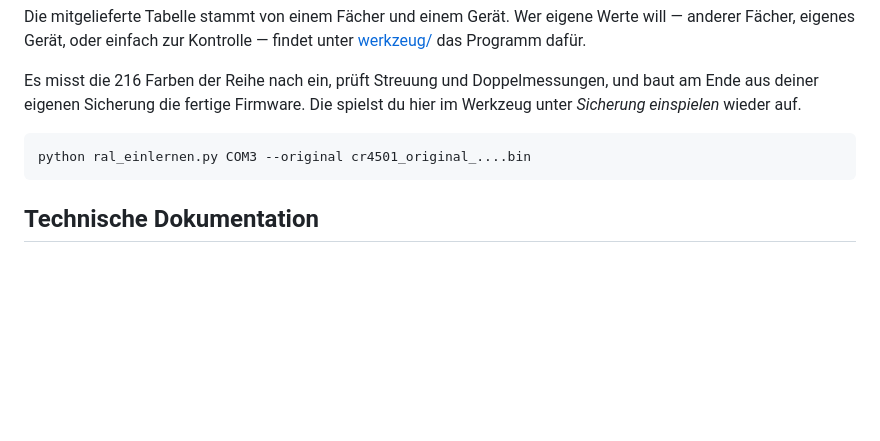
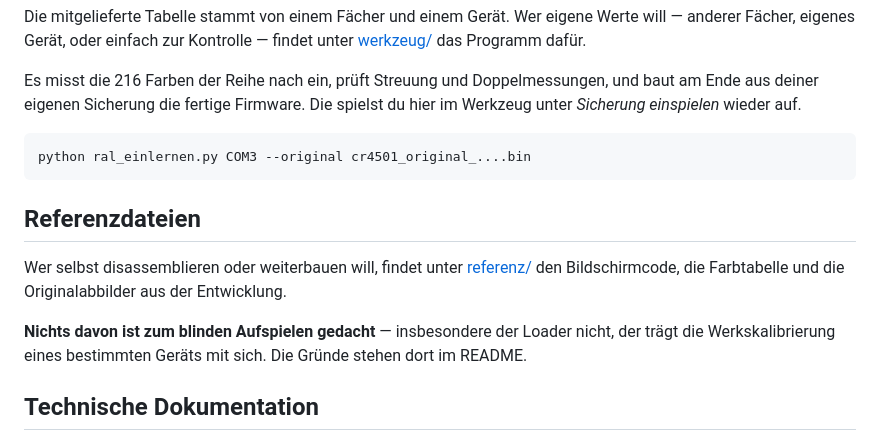
Before and after one commit to hallko1234/cr4501-ral, a Markdown page: README.md, the part around the change. GitHub-like rendering; blank space fills up the shorter version.

Commit message:
Referenzdateien: Bildschirmcode, Farbtabelle und Originalabbilder

````diff
--- a/README.md
+++ b/README.md
@@ -129,6 +129,16 @@ spielst du hier im Werkzeug unter *Sicherung einspielen* wieder auf.
 python ral_einlernen.py COM3 --original cr4501_original_....bin
 ```
 
+## Referenzdateien
+
+Wer selbst disassemblieren oder weiterbauen will, findet unter
+[referenz/](referenz/) den Bildschirmcode, die Farbtabelle und die
+Originalabbilder aus der Entwicklung.
+
+**Nichts davon ist zum blinden Aufspielen gedacht** — insbesondere der Loader
+nicht, der trägt die Werkskalibrierung eines bestimmten Geräts mit sich. Die
+Gründe stehen dort im README.
+
 ## Technische Dokumentation
 
 Wer tiefer einsteigen will — Speicherkarte, Tastensystem, Bildschirmverwaltung,
````
